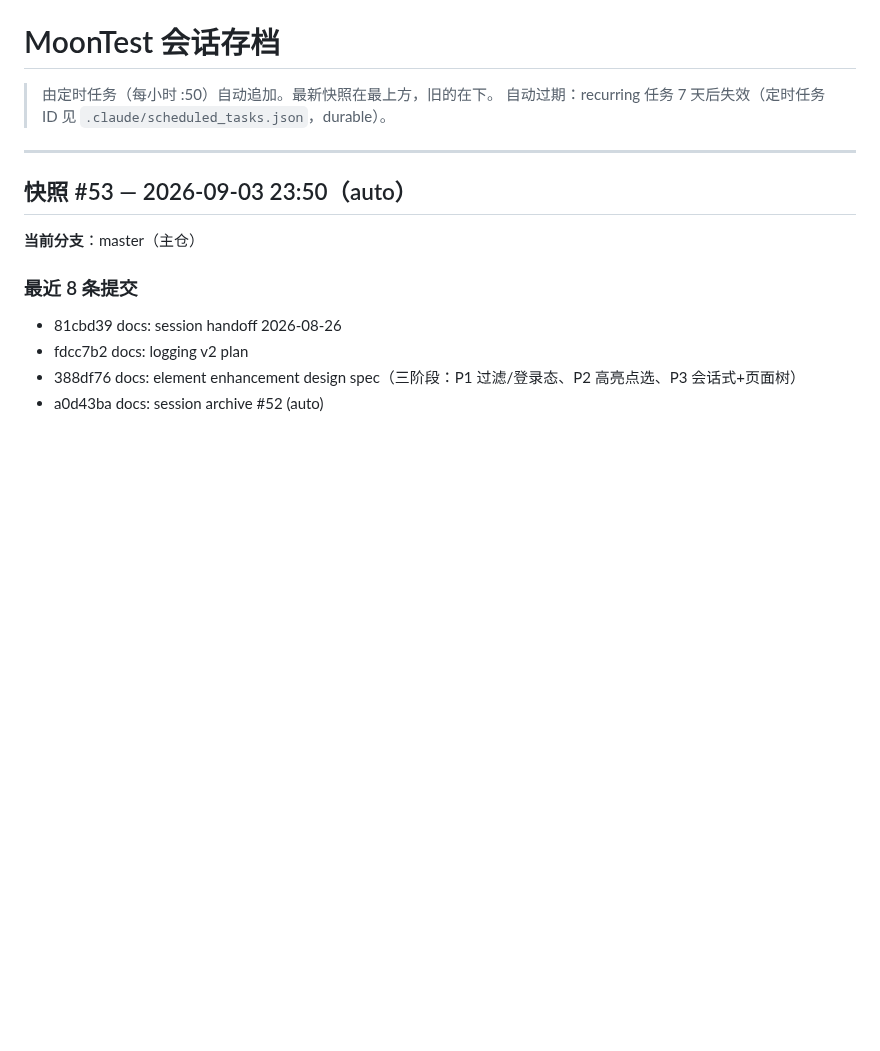
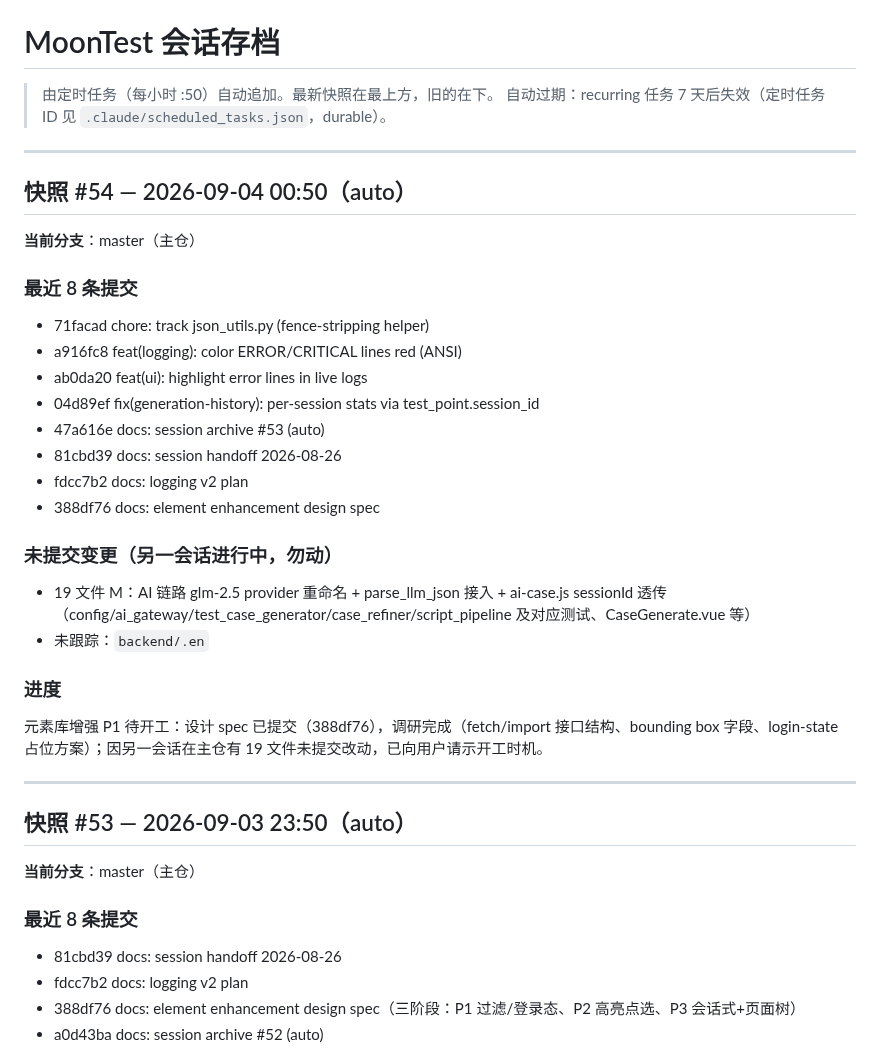
Before and after one commit to moon136lf/testhub_platform-main, a Markdown page: docs/SESSION_ARCHIVE.md, the part around the change. GitHub-like rendering; blank space fills up the shorter version.

Commit message:
docs: session archive #54 (auto)

```diff
--- a/docs/SESSION_ARCHIVE.md
+++ b/docs/SESSION_ARCHIVE.md
@@ -2,6 +2,29 @@
 
 > 由定时任务（每小时 :50）自动追加。最新快照在最上方，旧的在下。
 > 自动过期：recurring 任务 7 天后失效（定时任务 ID 见 `.claude/scheduled_tasks.json`，durable）。
+
+---
+
+## 快照 #54 — 2026-09-04 00:50（auto）
+
+**当前分支**：master（主仓）
+
+### 最近 8 条提交
+- 71facad chore: track json_utils.py (fence-stripping helper)
+- a916fc8 feat(logging): color ERROR/CRITICAL lines red (ANSI)
+- ab0da20 feat(ui): highlight error lines in live logs
+- 04d89ef fix(generation-history): per-session stats via test_point.session_id
+- 47a616e docs: session archive #53 (auto)
+- 81cbd39 docs: session handoff 2026-08-26
+- fdcc7b2 docs: logging v2 plan
+- 388df76 docs: element enhancement design spec
+
+### 未提交变更（另一会话进行中，勿动）
+- 19 文件 M：AI 链路 glm-2.5 provider 重命名 + parse_llm_json 接入 + ai-case.js sessionId 透传（config/ai_gateway/test_case_generator/case_refiner/script_pipeline 及对应测试、CaseGenerate.vue 等）
+- 未跟踪：`backend/.en`
+
+### 进度
+元素库增强 P1 待开工：设计 spec 已提交（388df76），调研完成（fetch/import 接口结构、bounding box 字段、login-state 占位方案）；因另一会话在主仓有 19 文件未提交改动，已向用户请示开工时机。
 
 ---
 
```
